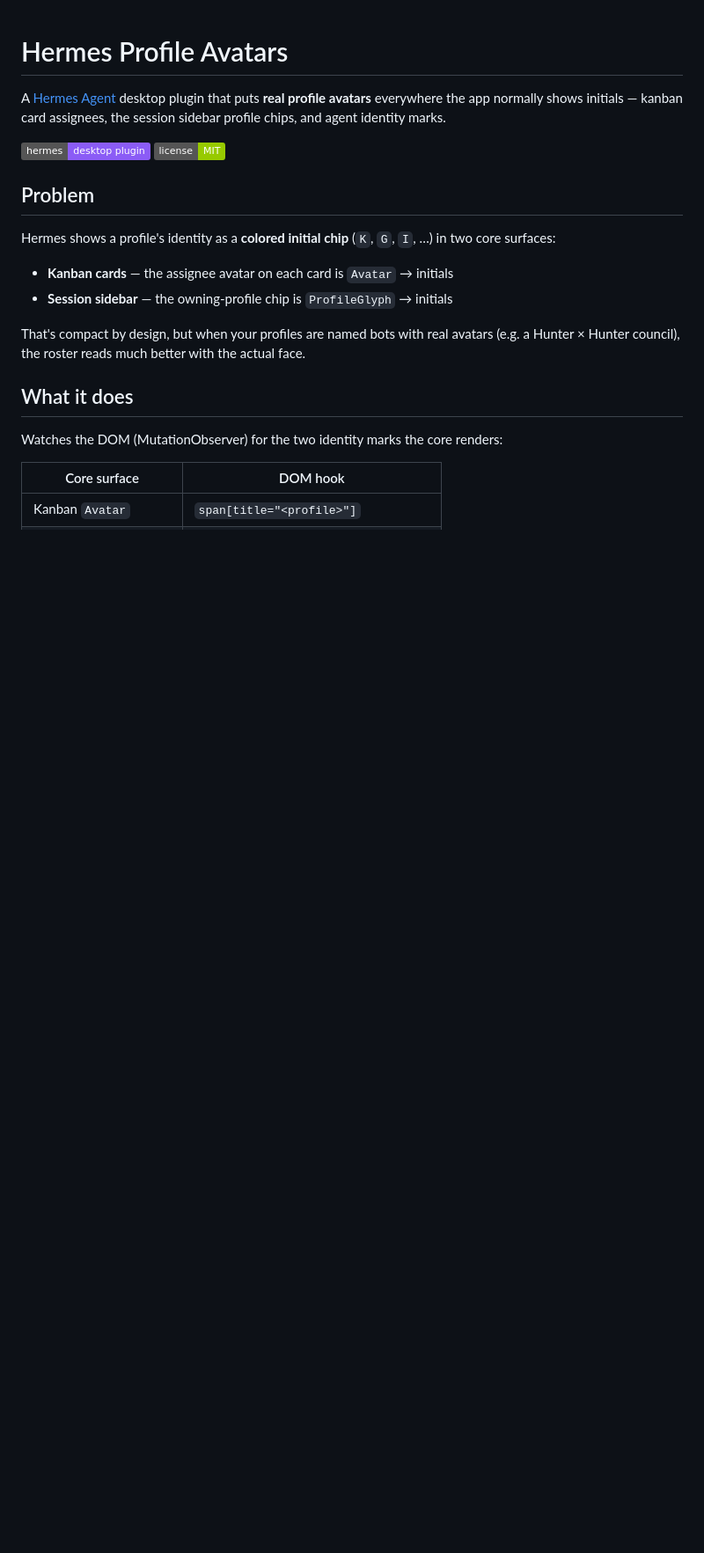
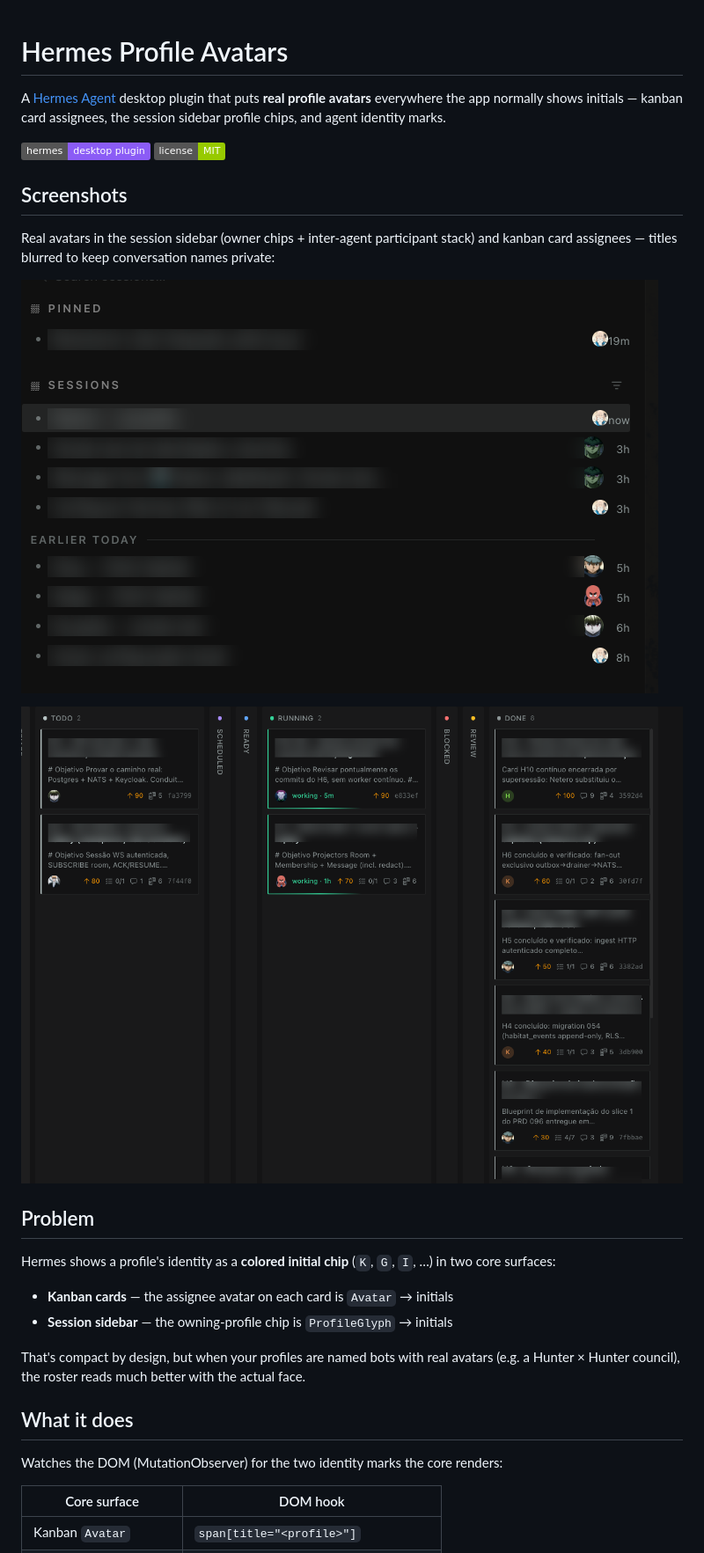
Before and after one commit to moreirawebmaster/Hermes-Profile-Avatars, a Markdown page: README.md, the part around the change. Shown at 88% size. Drawn GitHub-style; pictures changed too: screenshots/kanban-avatars.png (added), screenshots/sidebar-avatars.png (added); badges without logos; blank space fills up the shorter version.

Commit message:
docs: add screenshots (session names blurred for privacy)

```diff
--- a/README.md
+++ b/README.md
@@ -3,6 +3,14 @@
 A [Hermes Agent](https://github.com/NousResearch/hermes-agent) desktop plugin that puts **real profile avatars** everywhere the app normally shows initials — kanban card assignees, the session sidebar profile chips, and agent identity marks.
 
 ![hermes-desktop-plugin](https://img.shields.io/badge/hermes-desktop%20plugin-8b5cf6) ![License: MIT](https://img.shields.io/badge/license-MIT-green)
+
+## Screenshots
+
+Real avatars in the session sidebar (owner chips + inter-agent participant stack) and kanban card assignees — titles blurred to keep conversation names private:
+
+![Session sidebar with real avatars](screenshots/sidebar-avatars.png)
+
+![Kanban cards with real assignee avatars](screenshots/kanban-avatars.png)
 
 ## Problem
 
```
